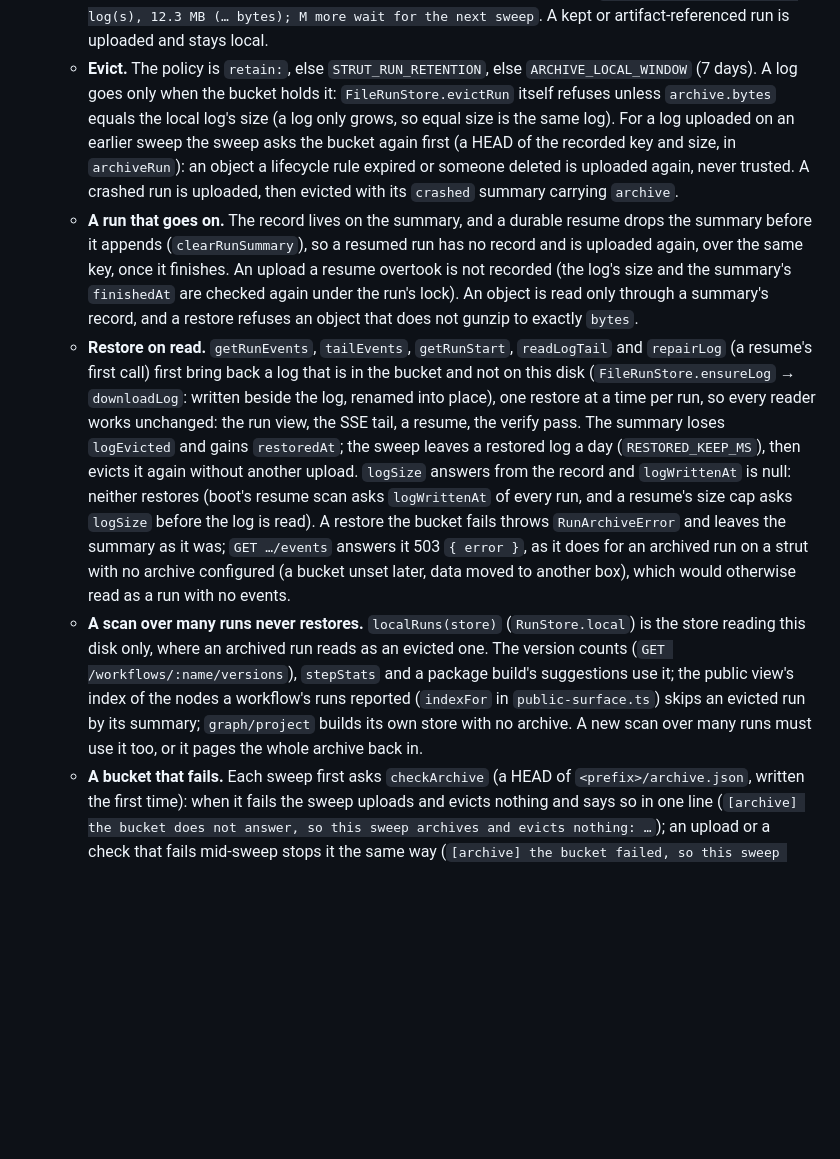
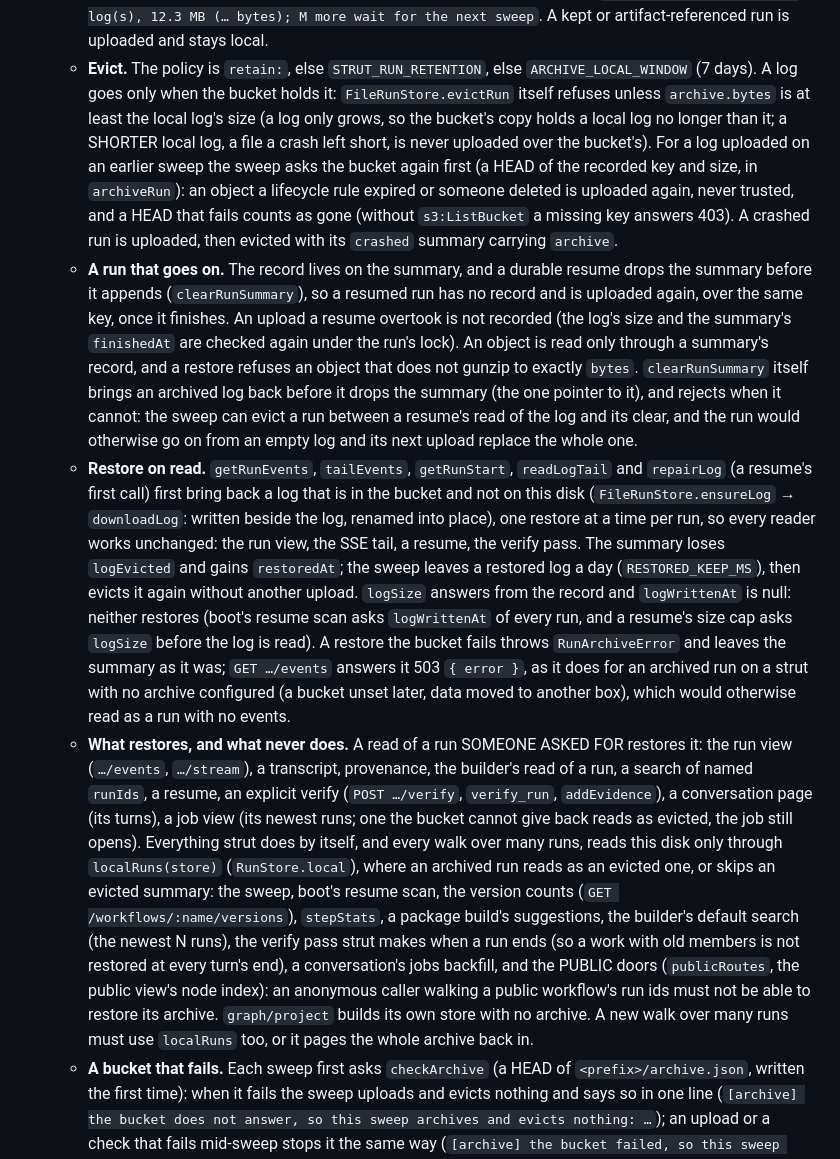
Before and after one commit to stakwork/strut, a Markdown page: docs/engine.md, the part around the change. Drawn GitHub-style; blank space fills up the shorter version.

```diff
--- a/docs/engine.md
+++ b/docs/engine.md
@@ -243,12 +243,15 @@ and the child env is scrubbed by construction).
     A kept or artifact-referenced run is uploaded and stays local.
   - **Evict.** The policy is `retain:`, else `STRUT_RUN_RETENTION`, else
     `ARCHIVE_LOCAL_WINDOW` (7 days). A log goes only when the bucket holds
-    it: `FileRunStore.evictRun` itself refuses unless `archive.bytes` equals
-    the local log's size (a log only grows, so equal size is the same log).
+    it: `FileRunStore.evictRun` itself refuses unless `archive.bytes` is at
+    least the local log's size (a log only grows, so the bucket's copy
+    holds a local log no longer than it; a SHORTER local log, a file a
+    crash left short, is never uploaded over the bucket's).
     For a log uploaded on an earlier sweep the sweep asks the bucket again
     first (a HEAD of the recorded key and size, in `archiveRun`): an object
     a lifecycle rule expired or someone deleted is uploaded again, never
-    trusted. A crashed run is uploaded, then evicted with its `crashed`
+    trusted, and a HEAD that fails counts as gone (without `s3:ListBucket`
+    a missing key answers 403). A crashed run is uploaded, then evicted with its `crashed`
     summary carrying `archive`.
   - **A run that goes on.** The record lives on the summary, and a durable
     resume drops the summary before it appends (`clearRunSummary`), so a
@@ -257,6 +260,11 @@ and the child env is scrubbed by construction).
     and the summary's `finishedAt` are checked again under the run's lock).
     An object is read only through a summary's record, and a restore
     refuses an object that does not gunzip to exactly `bytes`.
+    `clearRunSummary` itself brings an archived log back before it drops
+    the summary (the one pointer to it), and rejects when it cannot: the
+    sweep can evict a run between a resume's read of the log and its clear,
+    and the run would otherwise go on from an empty log and its next upload
+    replace the whole one.
   - **Restore on read.** `getRunEvents`, `tailEvents`, `getRunStart`,
     `readLogTail` and `repairLog` (a resume's first call) first bring back a
     log that is in the bucket and not on this disk
@@ -273,14 +281,25 @@ and the child env is scrubbed by construction).
     archived run on a strut with no archive configured (a bucket unset
     later, data moved to another box), which would otherwise read as a
     run with no events.
-  - **A scan over many runs never restores.** `localRuns(store)`
-    (`RunStore.local`) is the store reading this disk only, where an
-    archived run reads as an evicted one. The version counts
-    (`GET /workflows/:name/versions`), `stepStats` and a package build's
-    suggestions use it; the public view's index of the nodes a workflow's
-    runs reported (`indexFor` in `public-surface.ts`) skips an evicted run
-    by its summary; `graph/project` builds its own store with no archive. A new scan over many runs must use it too, or it pages the
-    whole archive back in.
+  - **What restores, and what never does.** A read of a run SOMEONE ASKED
+    FOR restores it: the run view (`…/events`, `…/stream`), a transcript,
+    provenance, the builder's read of a run, a search of named `runIds`, a
+    resume, an explicit verify (`POST …/verify`, `verify_run`,
+    `addEvidence`), a conversation page (its turns), a job view (its newest
+    runs; one the bucket cannot give back reads as evicted, the job still
+    opens). Everything strut does by itself, and every walk over many runs,
+    reads this disk only through `localRuns(store)` (`RunStore.local`),
+    where an archived run reads as an evicted one, or skips an evicted
+    summary: the sweep, boot's resume scan, the version counts
+    (`GET /workflows/:name/versions`), `stepStats`, a package build's
+    suggestions, the builder's default search (the newest N runs), the
+    verify pass strut makes when a run ends (so a work with old members is
+    not restored at every turn's end), a conversation's jobs backfill, and
+    the PUBLIC doors (`publicRoutes`, the public view's node index): an
+    anonymous caller walking a public workflow's run ids must not be able
+    to restore its archive. `graph/project` builds its own store with no
+    archive. A new walk over many runs must use `localRuns` too, or it
+    pages the whole archive back in.
   - **A bucket that fails.** Each sweep first asks `checkArchive` (a HEAD of
     `<prefix>/archive.json`, written the first time): when it fails the
     sweep uploads and evicts nothing and says so in one line
```
Also changed, not shown: docs/web.md (+4 -3 lines), plans/run-archive.md (+31 -16 lines), plans/docs/run-archive/bucket-down.jpg, 13 other files.
